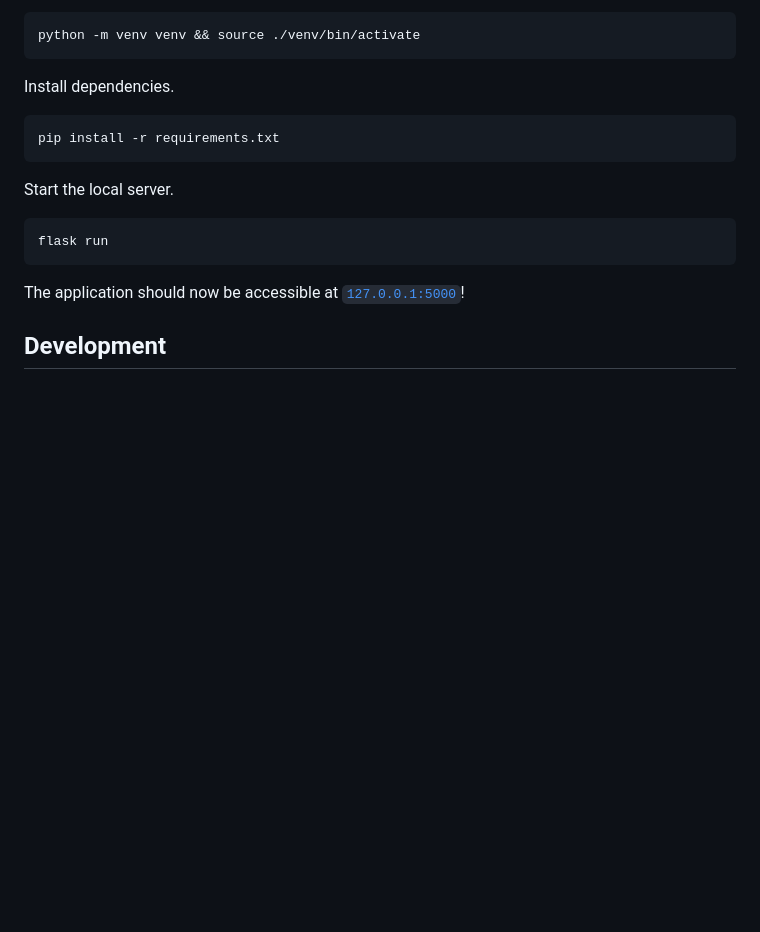
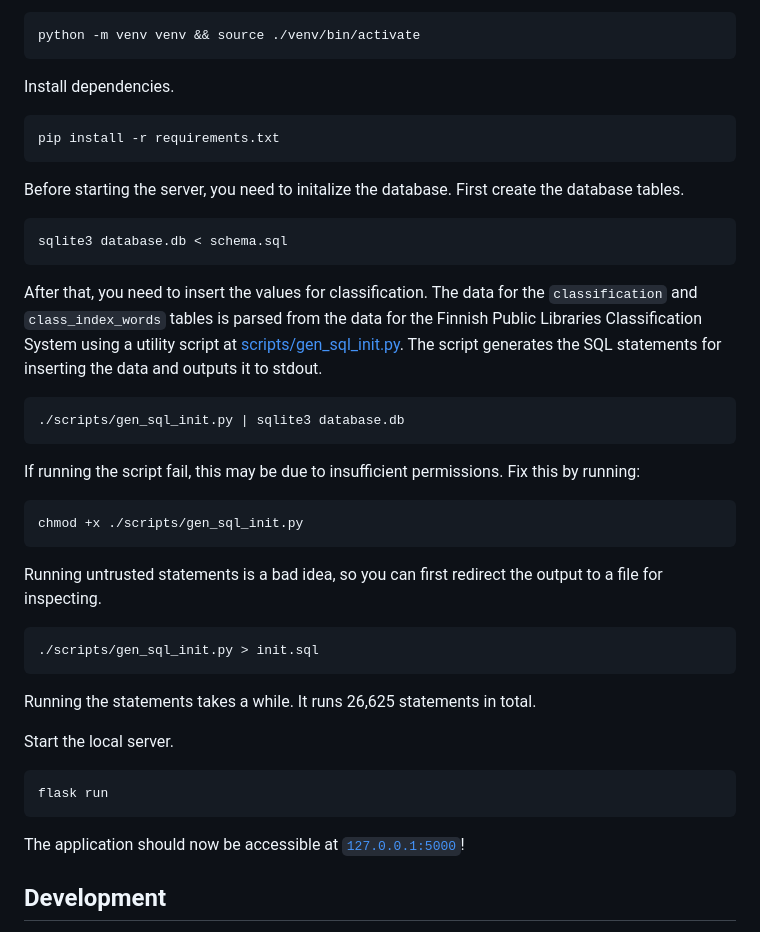
Before and after one commit to anttikivi/flask-library, a Markdown page: README.md, the part around the change. Rendered like a GitHub page; blank space fills up the shorter version.

Commit message:
docs: add instructions for setting up the database

```diff
--- a/README.md
+++ b/README.md
@@ -45,6 +45,31 @@ Start by creating a new Python virtual environment.
 Install dependencies.
 
     pip install -r requirements.txt
+
+Before starting the server, you need to initalize the database. First create the
+database tables.
+
+    sqlite3 database.db < schema.sql
+
+After that, you need to insert the values for classification. The data for the
+`classification` and `class_index_words` tables is parsed from the data for the
+Finnish Public Libraries Classification System using a utility script at
+[scripts/gen_sql_init.py](scripts/gen_sql_init.py). The script generates the SQL
+statements for inserting the data and outputs it to stdout.
+
+    ./scripts/gen_sql_init.py | sqlite3 database.db
+
+If running the script fail, this may be due to insufficient permissions. Fix
+this by running:
+
+    chmod +x ./scripts/gen_sql_init.py
+
+Running untrusted statements is a bad idea, so you can first redirect the output
+to a file for inspecting.
+
+    ./scripts/gen_sql_init.py > init.sql
+
+Running the statements takes a while. It runs 26,625 statements in total.
 
 Start the local server.
 
```
